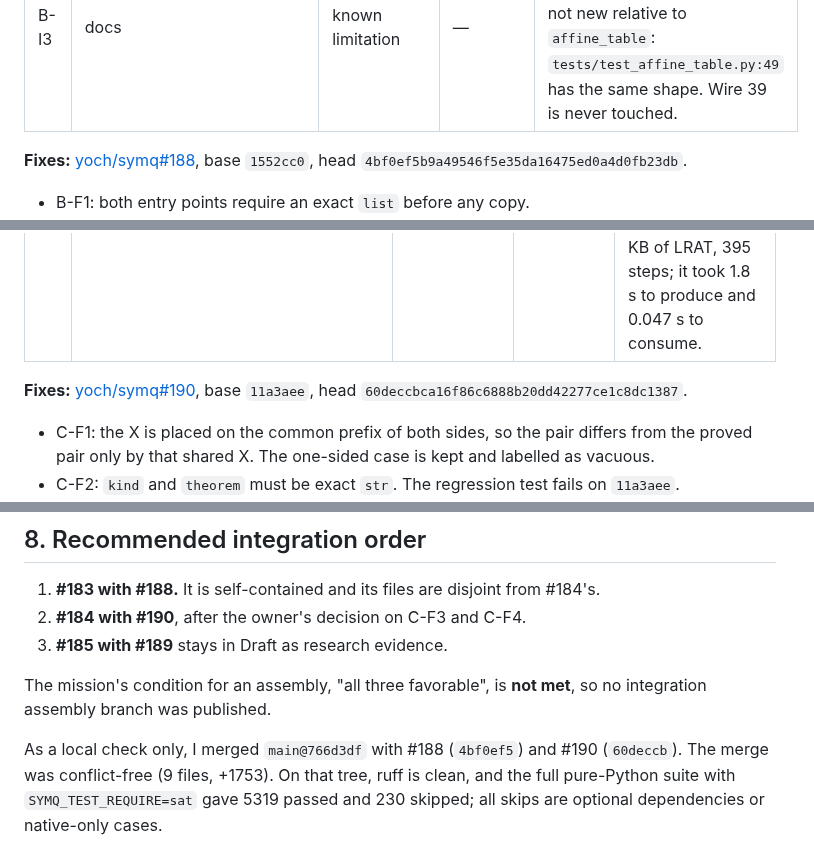
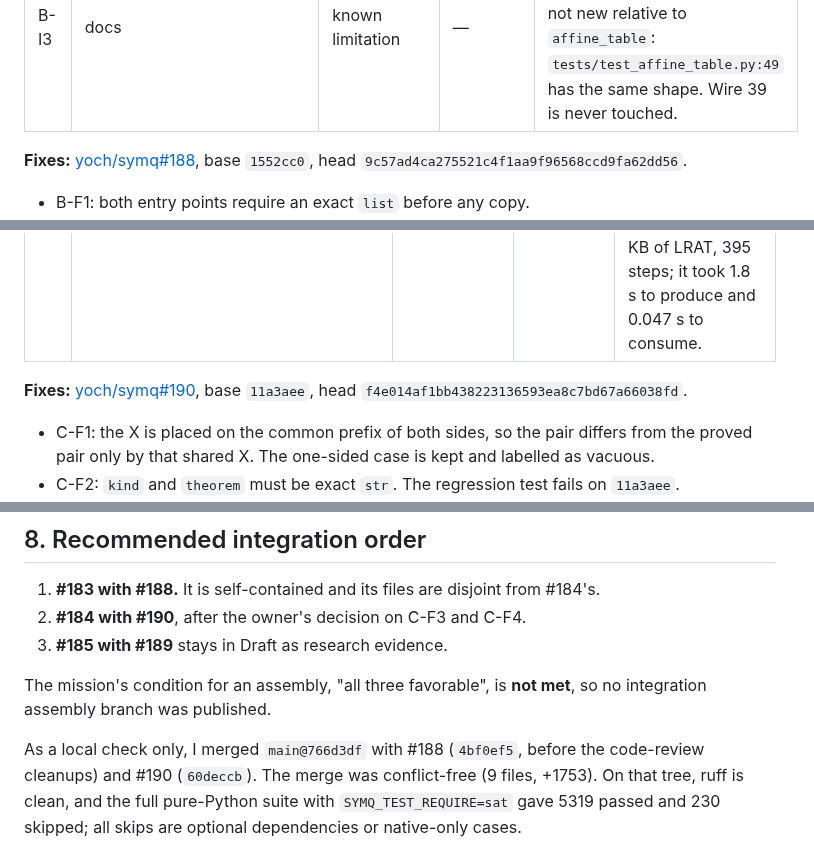
Before and after one commit to yoch/symq, a Markdown page: docs/audit/2026-11-03-next-wave-independent-review.md, 3 parts joined by grey strips. Drawn GitHub-style.

Commit message:
docs(audit): point the report at the current fix-PR heads
Co-Authored-By: Claude Opus 5.5 <noreply@anthropic.com>
Claude-Session: https://claude.ai/code/session_01Ao6T3efu59GHsN9fRDHSa1

```diff
--- a/docs/audit/2026-11-03-next-wave-independent-review.md
+++ b/docs/audit/2026-11-03-next-wave-independent-review.md
@@ -106,7 +106,7 @@ No unsound `proved_clean` result was found, and no non-clean reset was accepted.
 | B-I3 | docs | known limitation | — | The 40-wire, rank-35, 89-reset fixture is correctly labelled synthetic and not a loader. It is not new relative to `affine_table`: `tests/test_affine_table.py:49` has the same shape. Wire 39 is never touched. |
 
 **Fixes:** [yoch/symq#188](https://github.com/yoch/symq/pull/188), base `1552cc0`, head
-`4bf0ef5b9a49546f5e35da16475ed0a4d0fb23db`.
+`9c57ad4ca275521c4f1aa9f96568ccd9fa62dd56`.
 
 - B-F1: both entry points require an exact `list` before any copy.
 - B-F2: `HybridProgram.validate` (in `symq.experimental.hybrid`) now requires `kind` to be an
@@ -174,7 +174,7 @@ is neither the local cut theorem nor a channel theorem, and the PR's docs say so
 | C-I2 | evidence | known limitation | — | The elaborator's 20M visit limit runs out at about 1.5k clauses (width 10, 128 gates). The largest proof is 706 clauses, 169 KB of LRAT, 395 steps; it took 1.8 s to produce and 0.047 s to consume. |
 
 **Fixes:** [yoch/symq#190](https://github.com/yoch/symq/pull/190), base `11a3aee`, head
-`60deccbca16f86c6888b20dd42277ce1c8dc1387`.
+`f4e014af1bb438223136593ea8c7bd67a66038fd`.
 
 - C-F1: the X is placed on the common prefix of both sides, so the pair differs from the proved
   pair only by that shared X. The one-sided case is kept and labelled as vacuous.
@@ -327,7 +327,8 @@ folded in.
 The mission's condition for an assembly, "all three favorable", is **not met**, so no
 integration assembly branch was published.
 
-As a local check only, I merged `main@766d3df` with #188 (`4bf0ef5`) and #190 (`60deccb`). The
+As a local check only, I merged `main@766d3df` with #188 (`4bf0ef5`, before the code-review
+cleanups) and #190 (`60deccb`). The
 merge was conflict-free (9 files, +1753). On that tree, ruff is clean, and the full pure-Python
 suite with `SYMQ_TEST_REQUIRE=sat` gave 5319 passed and 230 skipped; all skips are optional
 dependencies or native-only cases.
```
Also changed, not shown: other parts of docs/audit/2026-11-03-next-wave-independent-review.md (+1 -1 lines).
